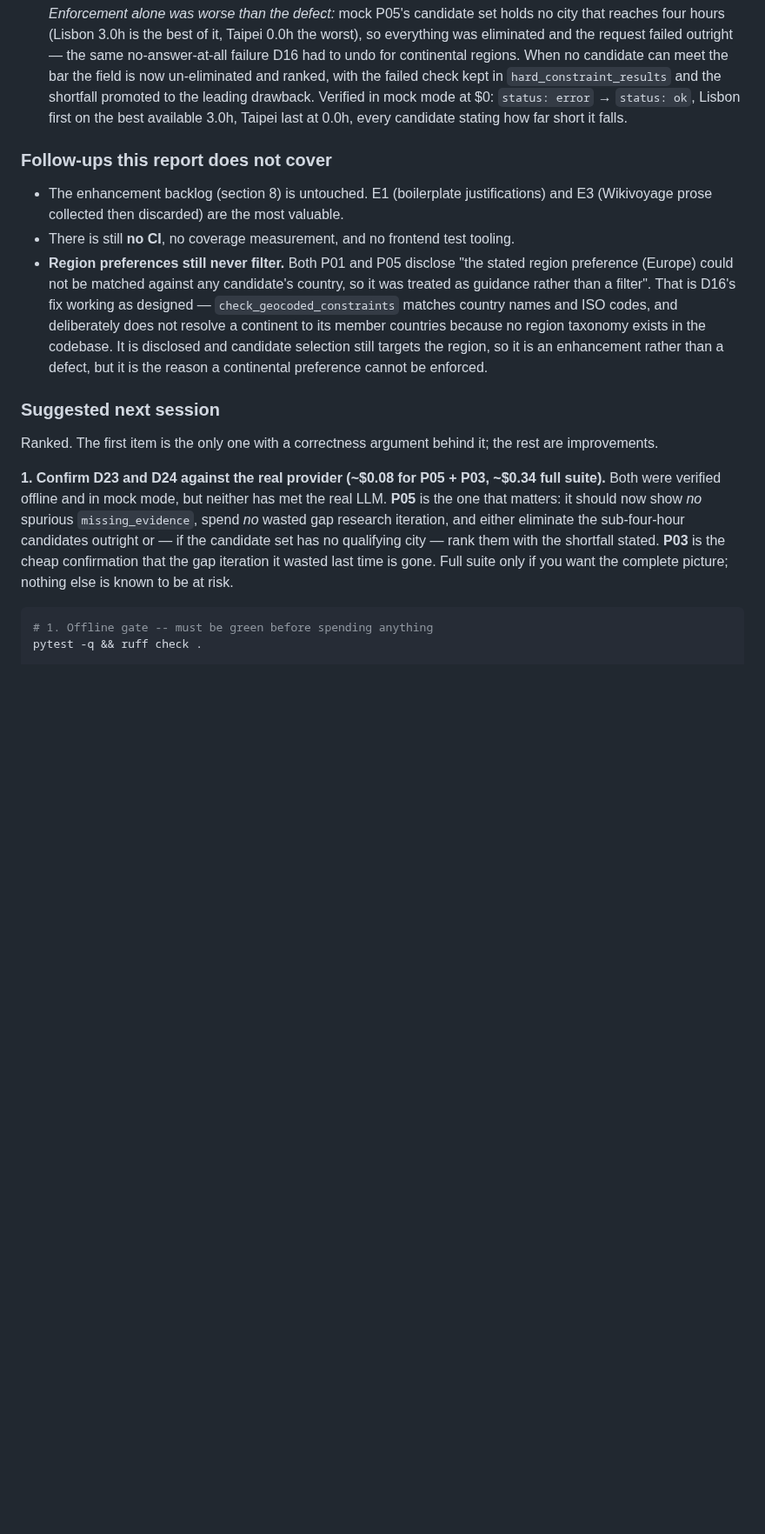
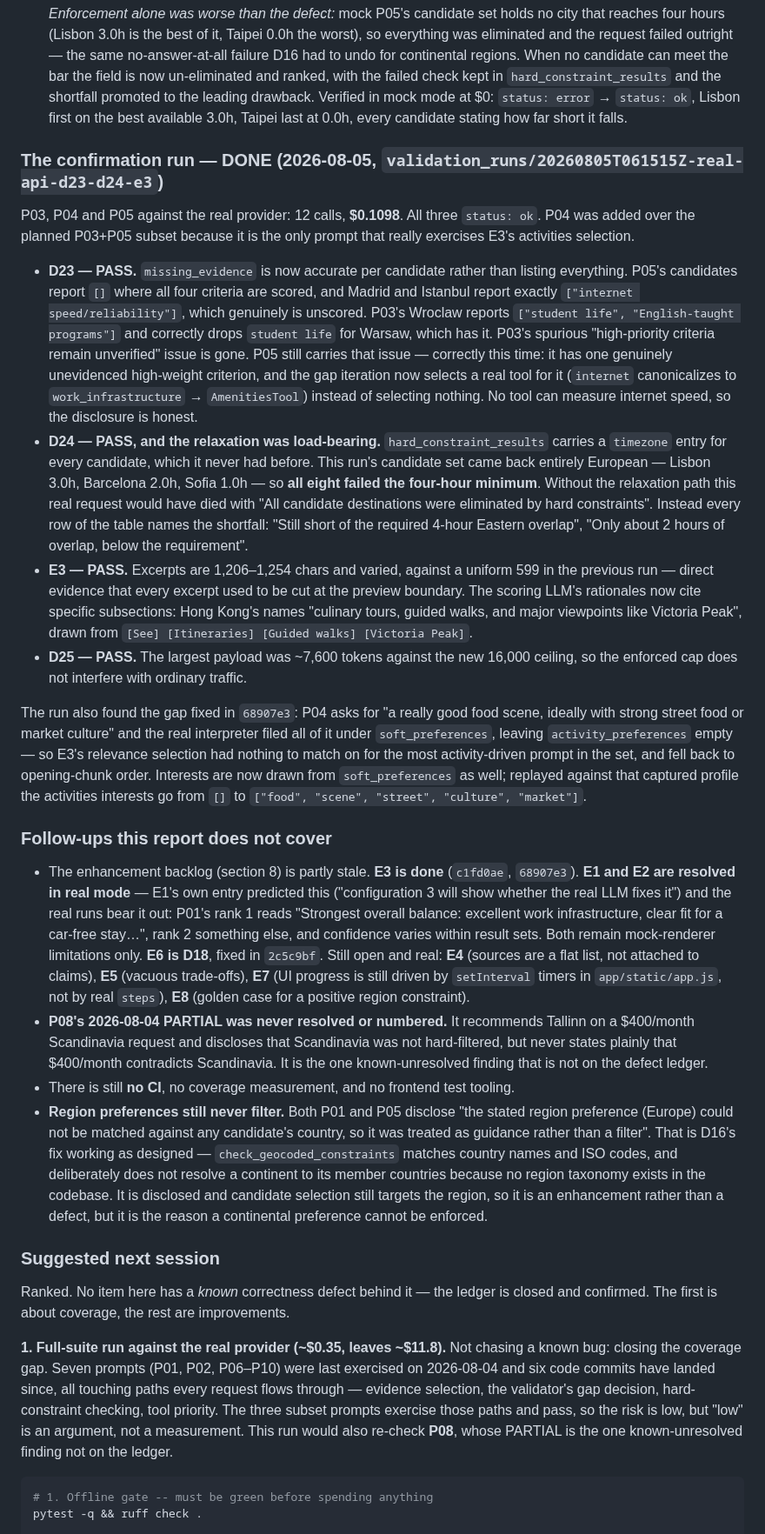
Before and after one commit to edanperetz2/DigitalNomadAgent, a Markdown page: docs/VALIDATION.md, the part around one of its changes. Shown at 87% size. GitHub-like rendering; blank space fills up the shorter version.

````diff
--- a/docs/VALIDATION.md
+++ b/docs/VALIDATION.md
@@ -208,10 +215,58 @@ Two new defects came out of reading the traces, both fixed the same day.
   mode at $0: `status: error` → `status: ok`, Lisbon first on the best available 3.0h, Taipei last
   at 0.0h, every candidate stating how far short it falls.
 
+### The confirmation run — DONE (2026-08-05, `validation_runs/20260805T061515Z-real-api-d23-d24-e3`)
+
+P03, P04 and P05 against the real provider: 12 calls, **$0.1098**. All three `status: ok`. P04 was
+added over the planned P03+P05 subset because it is the only prompt that really exercises E3's
+activities selection.
+
+- **D23 — PASS.** `missing_evidence` is now accurate per candidate rather than listing everything.
+  P05's candidates report `[]` where all four criteria are scored, and Madrid and Istanbul report
+  exactly `["internet speed/reliability"]`, which genuinely is unscored. P03's Wroclaw reports
+  `["student life", "English-taught programs"]` and correctly drops `student life` for Warsaw,
+  which has it. P03's spurious "high-priority criteria remain unverified" issue is gone. P05 still
+  carries that issue — correctly this time: it has one genuinely unevidenced high-weight criterion,
+  and the gap iteration now selects a real tool for it (`internet` canonicalizes to
+  `work_infrastructure` → `AmenitiesTool`) instead of selecting nothing. No tool can measure
+  internet speed, so the disclosure is honest.
+- **D24 — PASS, and the relaxation was load-bearing.** `hard_constraint_results` carries a
+  `timezone` entry for every candidate, which it never had before. This run's candidate set came
+  back entirely European — Lisbon 3.0h, Barcelona 2.0h, Sofia 1.0h — so **all eight failed the
+  four-hour minimum**. Without the relaxation path this real request would have died with "All
+  candidate destinations were eliminated by hard constraints". Instead every row of the table names
+  the shortfall: "Still short of the required 4-hour Eastern overlap", "Only about 2 hours of
+  overlap, below the requirement".
+- **E3 — PASS.** Excerpts are 1,206–1,254 chars and varied, against a uniform 599 in the previous
+  run — direct evidence that every excerpt used to be cut at the preview boundary. The scoring
+  LLM's rationales now cite specific subsections: Hong Kong's names "culinary tours, guided walks,
+  and major viewpoints like Victoria Peak", drawn from `[See] [Itineraries] [Guided walks]
+  [Victoria Peak]`.
+- **D25 — PASS.** The largest payload was ~7,600 tokens against the new 16,000 ceiling, so the
+  enforced cap does not interfere with ordinary traffic.
+
+The run also found the gap fixed in `68907e3`: P04 asks for "a really good food scene, ideally with
+strong street food or market culture" and the real interpreter filed all of it under
+`soft_preferences`, leaving `activity_preferences` empty — so E3's relevance selection had nothing
+to match on for the most activity-driven prompt in the set, and fell back to opening-chunk order.
+Interests are now drawn from `soft_preferences` as well; replayed against that captured profile the
+activities interests go from `[]` to `["food", "scene", "street", "culture", "market"]`.
+
 ### Follow-ups this report does not cover
 
-- The enhancement backlog (section 8) is untouched. E1 (boilerplate justifications) and E3
-  (Wikivoyage prose collected then discarded) are the most valuable.
+- The enhancement backlog (section 8) is partly stale. **E3 is done** (`c1fd0ae`, `68907e3`).
+  **E1 and E2 are resolved in real mode** — E1's own entry predicted this ("configuration 3 will
+  show whether the real LLM fixes it") and the real runs bear it out: P01's rank 1 reads
+  "Strongest overall balance: excellent work infrastructure, clear fit for a car-free stay…", rank
+  2 something else, and confidence varies within result sets. Both remain mock-renderer
+  limitations only. **E6 is D18**, fixed in `2c5c9bf`. Still open and real: **E4** (sources are a
+  flat list, not attached to claims), **E5** (vacuous trade-offs), **E7** (UI progress is still
+  driven by `setInterval` timers in `app/static/app.js`, not by real `steps`), **E8** (golden case
+  for a positive region constraint).
+- **P08's 2026-08-04 PARTIAL was never resolved or numbered.** It recommends Tallinn on a
+  $400/month Scandinavia request and discloses that Scandinavia was not hard-filtered, but never
+  states plainly that $400/month contradicts Scandinavia. It is the one known-unresolved finding
+  that is not on the defect ledger.
 - There is still **no CI**, no coverage measurement, and no frontend test tooling.
 - **Region preferences still never filter.** Both P01 and P05 disclose "the stated region
   preference (Europe) could not be matched against any candidate's country, so it was treated as
@@ -223,16 +278,16 @@ Two new defects came out of reading the traces, both fixed the same day.
 
 ### Suggested next session
 
-Ranked. The first item is the only one with a correctness argument behind it; the rest are
-improvements.
+Ranked. No item here has a *known* correctness defect behind it — the ledger is closed and
+confirmed. The first is about coverage, the rest are improvements.
 
-**1. Confirm D23 and D24 against the real provider (~$0.08 for P05 + P03, ~$0.34 full suite).**
-Both were verified offline and in mock mode, but neither has met the real LLM. **P05** is the
-one that matters: it should now show *no* spurious `missing_evidence`, spend *no* wasted gap
-research iteration, and either eliminate the sub-four-hour candidates outright or — if the
-candidate set has no qualifying city — rank them with the shortfall stated. **P03** is the
-cheap confirmation that the gap iteration it wasted last time is gone. Full suite only if you
-want the complete picture; nothing else is known to be at risk.
+**1. Full-suite run against the real provider (~$0.35, leaves ~$11.8).** Not chasing a known bug:
+closing the coverage gap. Seven prompts (P01, P02, P06–P10) were last exercised on 2026-08-04 and
+six code commits have landed since, all touching paths every request flows through — evidence
+selection, the validator's gap decision, hard-constraint checking, tool priority. The three subset
+prompts exercise those paths and pass, so the risk is low, but "low" is an argument, not a
+measurement. This run would also re-check **P08**, whose PARTIAL is the one known-unresolved
+finding not on the ledger.
 
 ```bash
 # 1. Offline gate -- must be green before spending anything
````
Also changed, not shown: other parts of docs/VALIDATION.md (+54 -40 lines).
